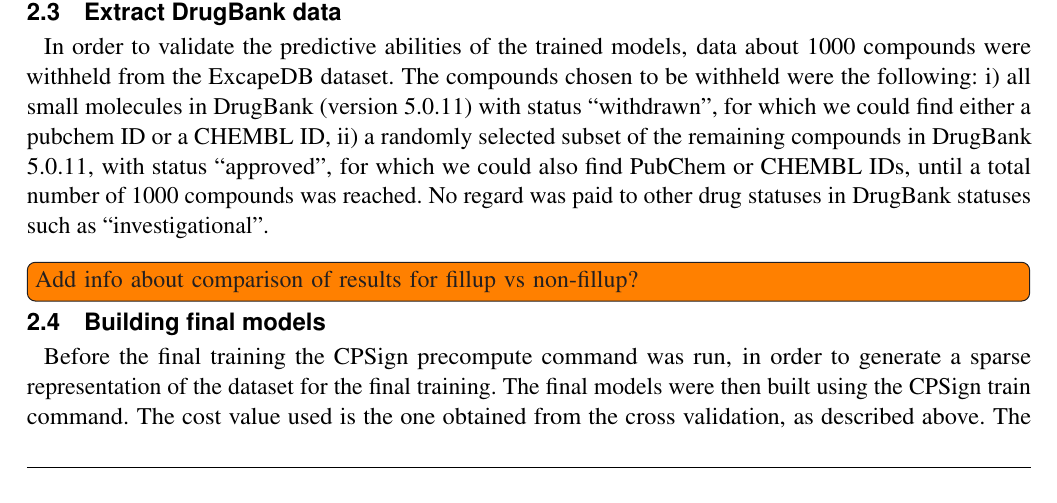
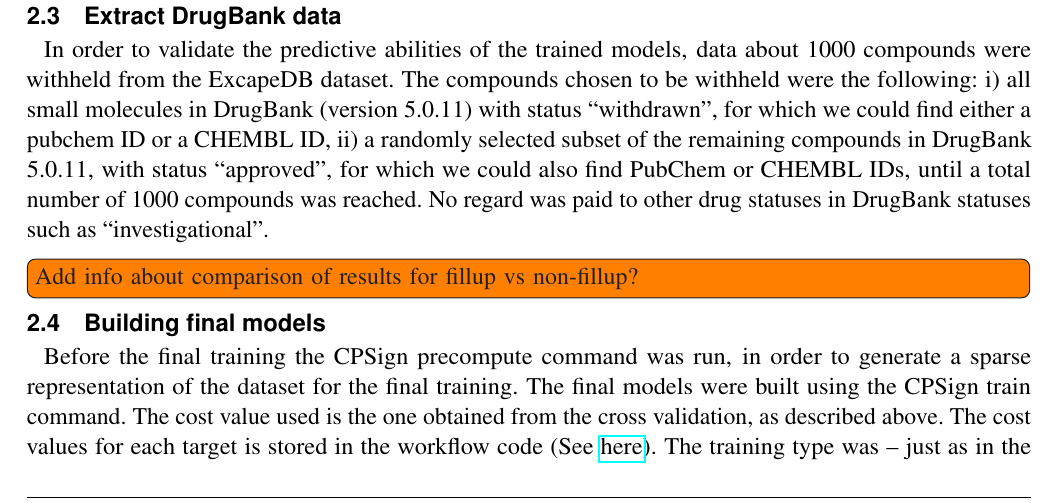
Before and after one commit to pharmbio/ptp-project, a LaTeX document (manuscript/ptp.tex): part of page 3 of 5, cut so that both start at the same text. Compiled offline with pdfLaTeX.

Commit message:
Link to cost values in workflow

```diff
--- a/manuscript/ptp.tex
+++ b/manuscript/ptp.tex
@@ -280,9 +280,10 @@ other drug statuses in DrugBank statuses such as ``investigational''.
 \subsection{Building final models}
 
 Before the final training the CPSign precompute command was run, in order to
-generate a sparse representation of the dataset for the final training.
-The final models were then built using the CPSign train command. The cost value
-used is the one obtained from the cross validation, as described above.
+generate a sparse representation of the dataset for the final training.  The
+final models were built using the CPSign train command. The cost value used is
+the one obtained from the cross validation, as described above. The cost values
+for each target is stored in the workflow code (See \href{https://github.com/pharmbio/ptp-project/blob/c529cf307593c40e7f822a92b224036894c95de1/exp/20180426-wo-drugbank/wo_drugbank_wf.go#L69-L101}{here}).
 The training type was -- just as in the cross validation for selecting the cost
 value -- Aggregated Conformal Prediction (ACP), with 10 aggregated models.
 
```
